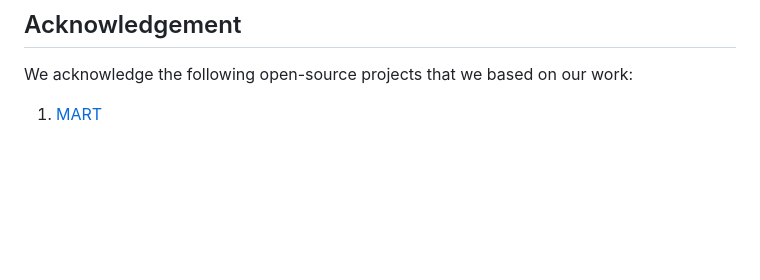
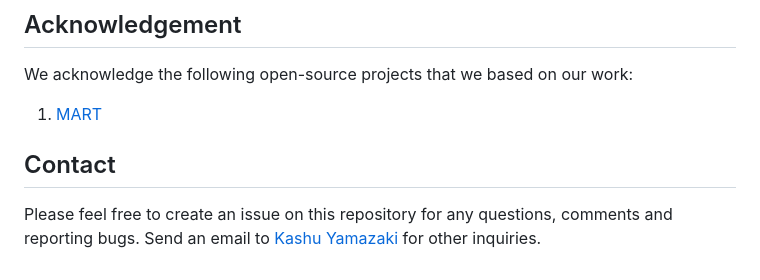
Before and after one commit to UARK-AICV/VLTinT, a Markdown page: README.md, the part around the change. Drawn GitHub-style; blank space fills up the shorter version.

```diff
--- a/README.md
+++ b/README.md
@@ -213,3 +213,7 @@ If you find this code useful for your research, please cite our papers:
 We acknowledge the following open-source projects that we based on our work:
 
 1. [MART](https://github.com/jayleicn/recurrent-transformer)
+
+## Contact
+Please feel free to create an issue on this repository for any questions, comments and reporting bugs.
+Send an email to [Kashu Yamazaki](https://kashu7100.github.io/) for other inquiries.
```
